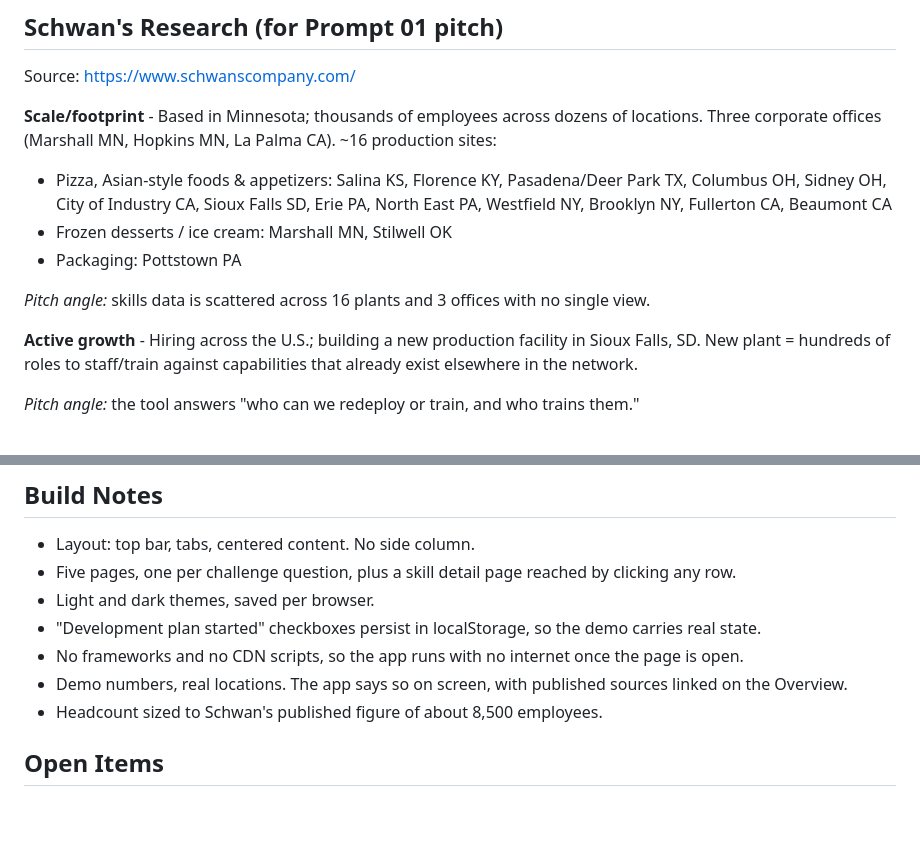
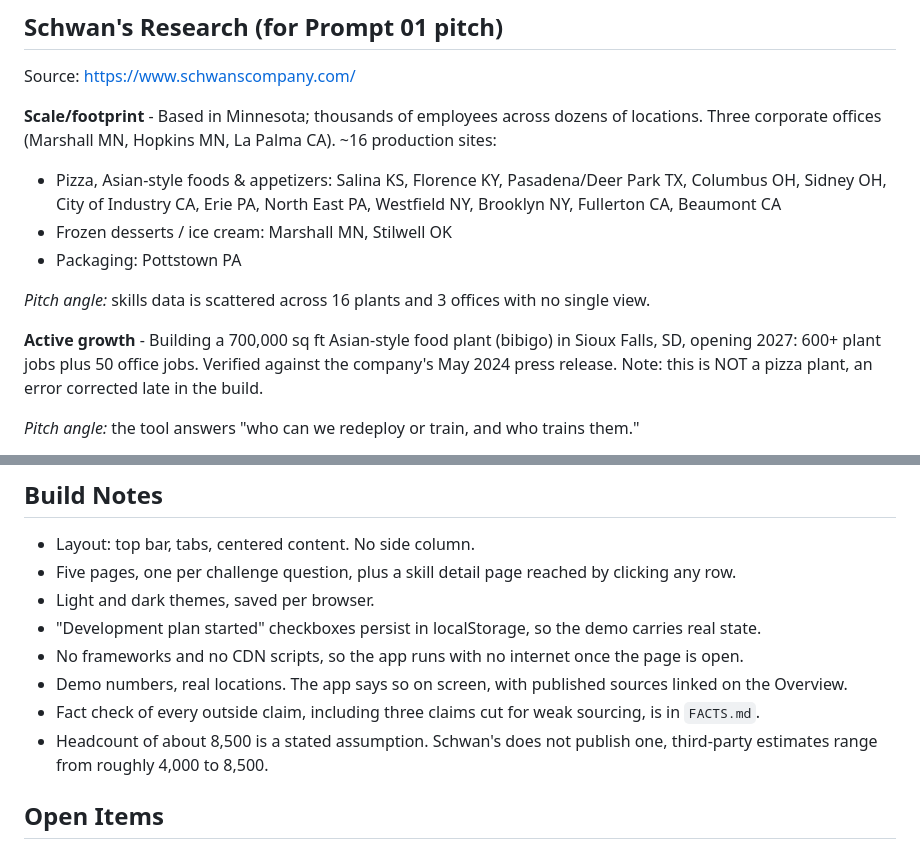
Before and after one commit to Aj-Networks/schwan_s, a Markdown page: PROJECT.md, 2 parts joined by grey strips. Drawn GitHub-style; blank space fills up the shorter version.

```diff
--- a/PROJECT.md
+++ b/PROJECT.md
@@ -54,13 +54,13 @@ Solution space: skills inventories, talent heat maps, AI-powered career developm
 Source: https://www.schwanscompany.com/
 
 **Scale/footprint** - Based in Minnesota; thousands of employees across dozens of locations. Three corporate offices (Marshall MN, Hopkins MN, La Palma CA). ~16 production sites:
-- Pizza, Asian-style foods & appetizers: Salina KS, Florence KY, Pasadena/Deer Park TX, Columbus OH, Sidney OH, City of Industry CA, Sioux Falls SD, Erie PA, North East PA, Westfield NY, Brooklyn NY, Fullerton CA, Beaumont CA
+- Pizza, Asian-style foods & appetizers: Salina KS, Florence KY, Pasadena/Deer Park TX, Columbus OH, Sidney OH, City of Industry CA, Erie PA, North East PA, Westfield NY, Brooklyn NY, Fullerton CA, Beaumont CA
 - Frozen desserts / ice cream: Marshall MN, Stilwell OK
 - Packaging: Pottstown PA
 
 *Pitch angle:* skills data is scattered across 16 plants and 3 offices with no single view.
 
-**Active growth** - Hiring across the U.S.; building a new production facility in Sioux Falls, SD. New plant = hundreds of roles to staff/train against capabilities that already exist elsewhere in the network.
+**Active growth** - Building a 700,000 sq ft Asian-style food plant (bibigo) in Sioux Falls, SD, opening 2027: 600+ plant jobs plus 50 office jobs. Verified against the company's May 2024 press release. Note: this is NOT a pizza plant, an error corrected late in the build.
 
 *Pitch angle:* the tool answers "who can we redeploy or train, and who trains them."
 
@@ -114,7 +114,8 @@ Per Devpost / event rules, the submission must include:
 - "Development plan started" checkboxes persist in localStorage, so the demo carries real state.
 - No frameworks and no CDN scripts, so the app runs with no internet once the page is open.
 - Demo numbers, real locations. The app says so on screen, with published sources linked on the Overview.
-- Headcount sized to Schwan's published figure of about 8,500 employees.
+- Fact check of every outside claim, including three claims cut for weak sourcing, is in `FACTS.md`.
+- Headcount of about 8,500 is a stated assumption. Schwan's does not publish one, third-party estimates range from roughly 4,000 to 8,500.
 
 ## Open Items
 
```
Also changed, not shown: README.md (+6 -4 lines), SUBMISSION.md (+5 -5 lines).
